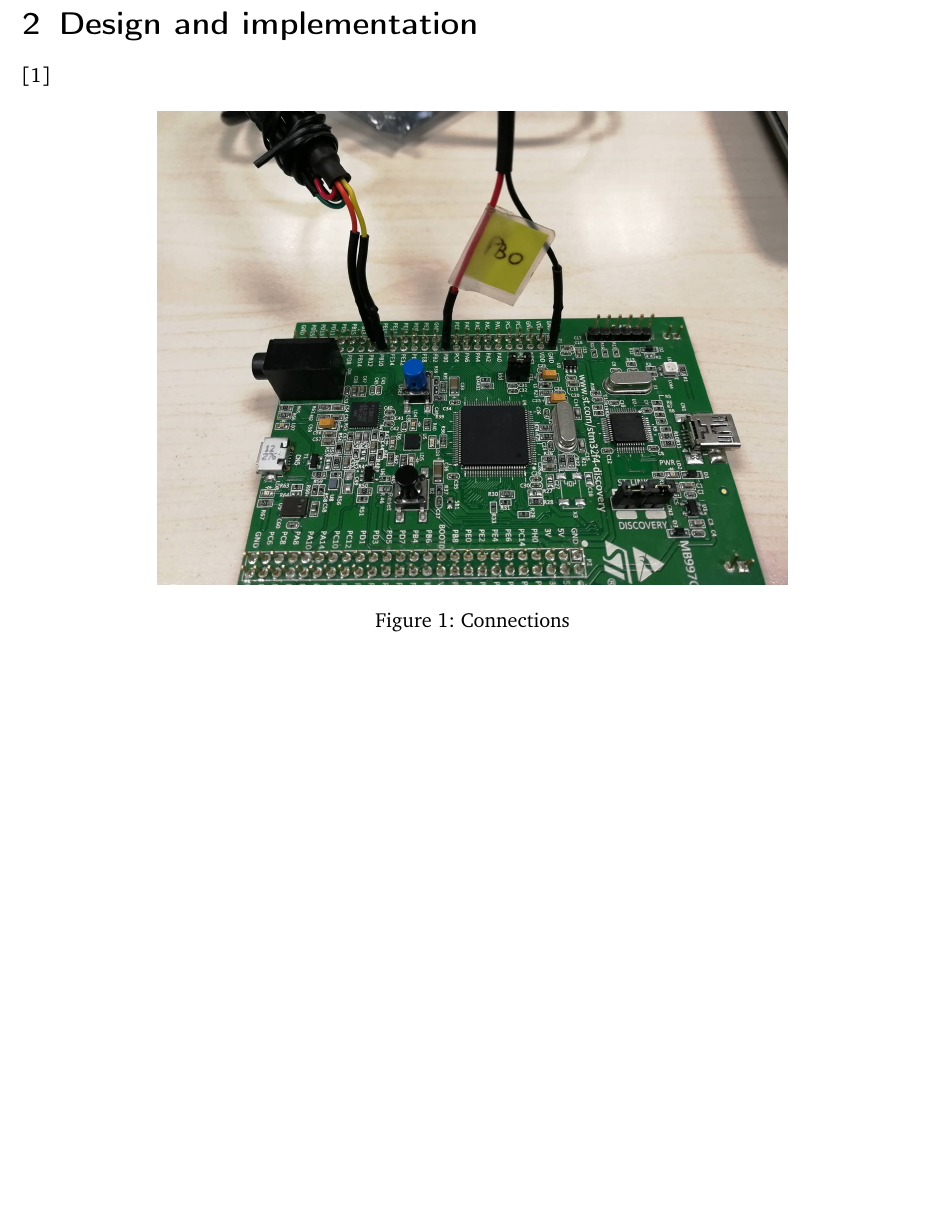
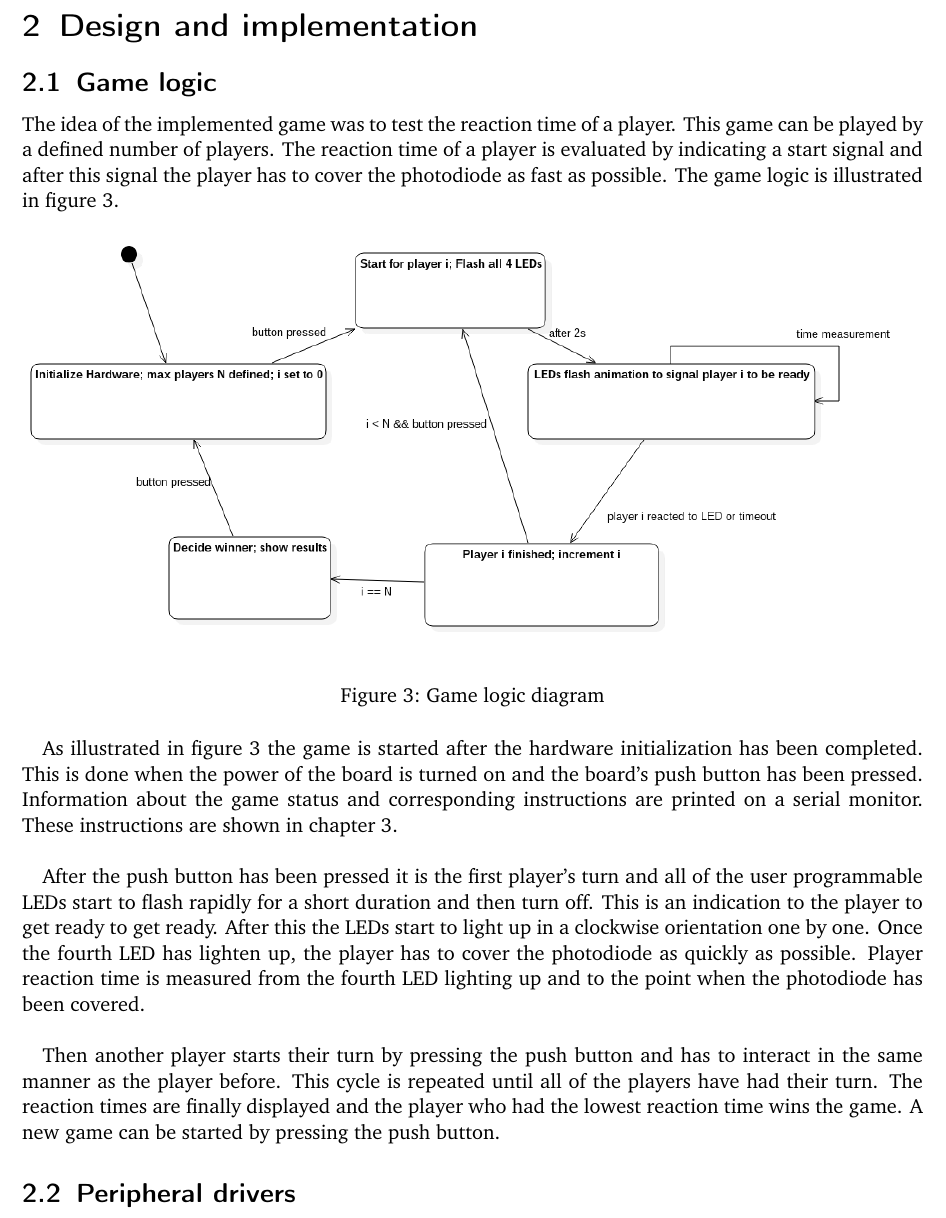
Before and after one commit to AaV3/aos, a LaTeX document (latex/template.tex, which reads latex/text/coding.tex): part of page 3 of 4 before the commit and part of page 5 of 8 after it, cut so that both start at the same text, the shorter picture padded with empty space. Compiled offline with pdfLaTeX.

Commit message:
latex intro and game logic

```diff
--- a/latex/text/coding.tex
+++ b/latex/text/coding.tex
@@ -6,7 +22,29 @@
 
 
 \section{Design and implementation}
+\subsection{Game logic}
+The idea of the implemented game was to test the reaction time of a player. This game can be played by a defined number of players. The reaction time of a player is evaluated by indicating a start signal and after this signal the player has to cover the photodiode as fast as possible. The game logic is illustrated in figure \ref{fig:GameLogicDiagram}.
+
+\begin{figure}[htbp]
+  \centering
+     \includegraphics[width=1\textwidth]{./figures/FSM_Diagram.png}
+  \caption{Game logic diagram}
+  \label{fig:GameLogicDiagram}
+\end{figure}
+
+As illustrated in figure \ref{fig:GameLogicDiagram} the game is started after the hardware initialization has been completed. This is done when the power of the board is turned on and the board's push button has been pressed. Information about the game status and corresponding instructions are printed on a serial monitor. These instructions are shown in chapter \ref{Results}.\\
+\par
+After the push button has been pressed it is the first player's turn and all of the user programmable LEDs start to flash rapidly for a short duration and then turn off. This is an indication to the player to get ready to get ready. After this the LEDs start to light up in a clockwise orientation one by one. Once the fourth LED has lighten up, the player has to cover the photodiode as quickly as possible. Player reaction time is measured from the fourth LED lighting up and to the point when the photodiode has been covered.\\
+\par
+Then another player starts their turn by pressing the push button and has to interact in the same manner as the player before. This cycle is repeated until all of the players have had their turn. The reaction times are finally displayed and the player who had the lowest reaction time wins the game. A new game can be started by pressing the push button.
+
+\subsection{Peripheral drivers}
+%ADC
+%Push button
+%LED
+%Serial
+%timer
+%connections
 \cite{RefManual}
 \begin{figure}[htbp]
   \centering
-     \includegraphics[width=0.7\textwidth]{./figures/connections.jpg}
```
Also changed, not shown: latex/figures/FSM_Diagram.png (added), latex/figures/board.jpg (added), latex/figures/photodiode.jpg (added), latex/template.pdf, latex/text/coding.tex (23 more changed lines), 4 other files.
